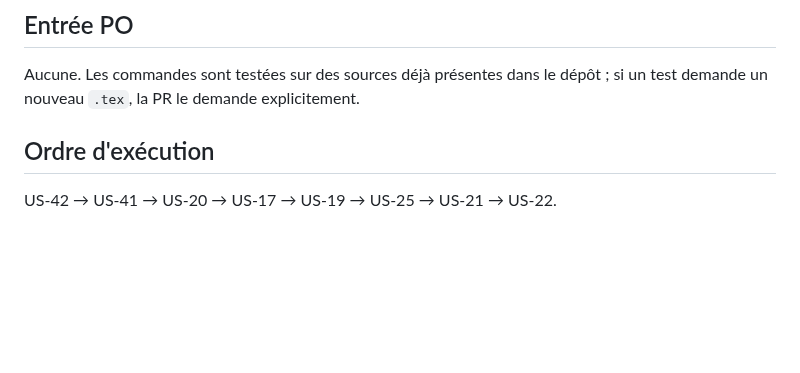
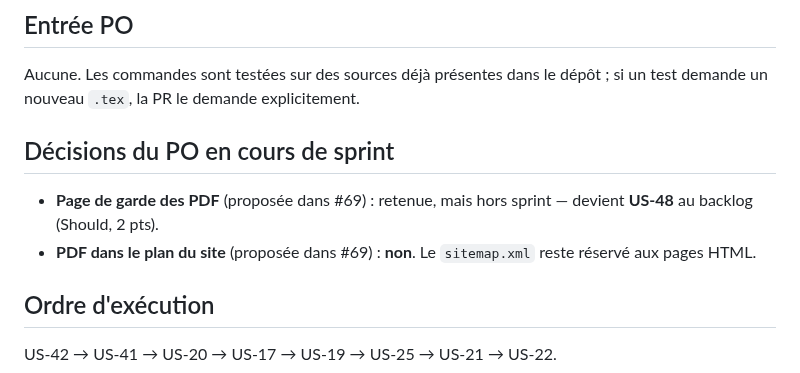
Before and after one commit to elbachir67/elbachir67.github.io, a Markdown page: _specs/sprints/sprint-04.md, the part around the change. GitHub-like rendering; blank space fills up the shorter version.

Commit message:
docs(specs): US-48 au backlog, décisions du PO sur les PDF (Sprint 4)
- US-48 « Page de garde des PDF de séance » (Should, 2 pts, sans sprint), proposée
  dans #69 et retenue par le PO.
- Le plan du site reste réservé aux pages HTML : les PDF n'y figureront pas.

Co-Authored-By: Claude Opus 5 (1M context) <noreply@anthropic.com>

```diff
--- a/_specs/sprints/sprint-04.md
+++ b/_specs/sprints/sprint-04.md
@@ -8,6 +8,12 @@ et les contrôles faits à la main jusqu'ici tournent en CI.
 
 Aucune. Les commandes sont testées sur des sources déjà présentes dans le dépôt ;
 si un test demande un nouveau `.tex`, la PR le demande explicitement.
+
+## Décisions du PO en cours de sprint
+
+- **Page de garde des PDF** (proposée dans #69) : retenue, mais hors sprint — devient **US-48** au backlog
+  (Should, 2 pts).
+- **PDF dans le plan du site** (proposée dans #69) : **non**. Le `sitemap.xml` reste réservé aux pages HTML.
 
 ## Ordre d'exécution
 
```
Also changed, not shown: _specs/product-backlog.md (+1 -0 lines).
